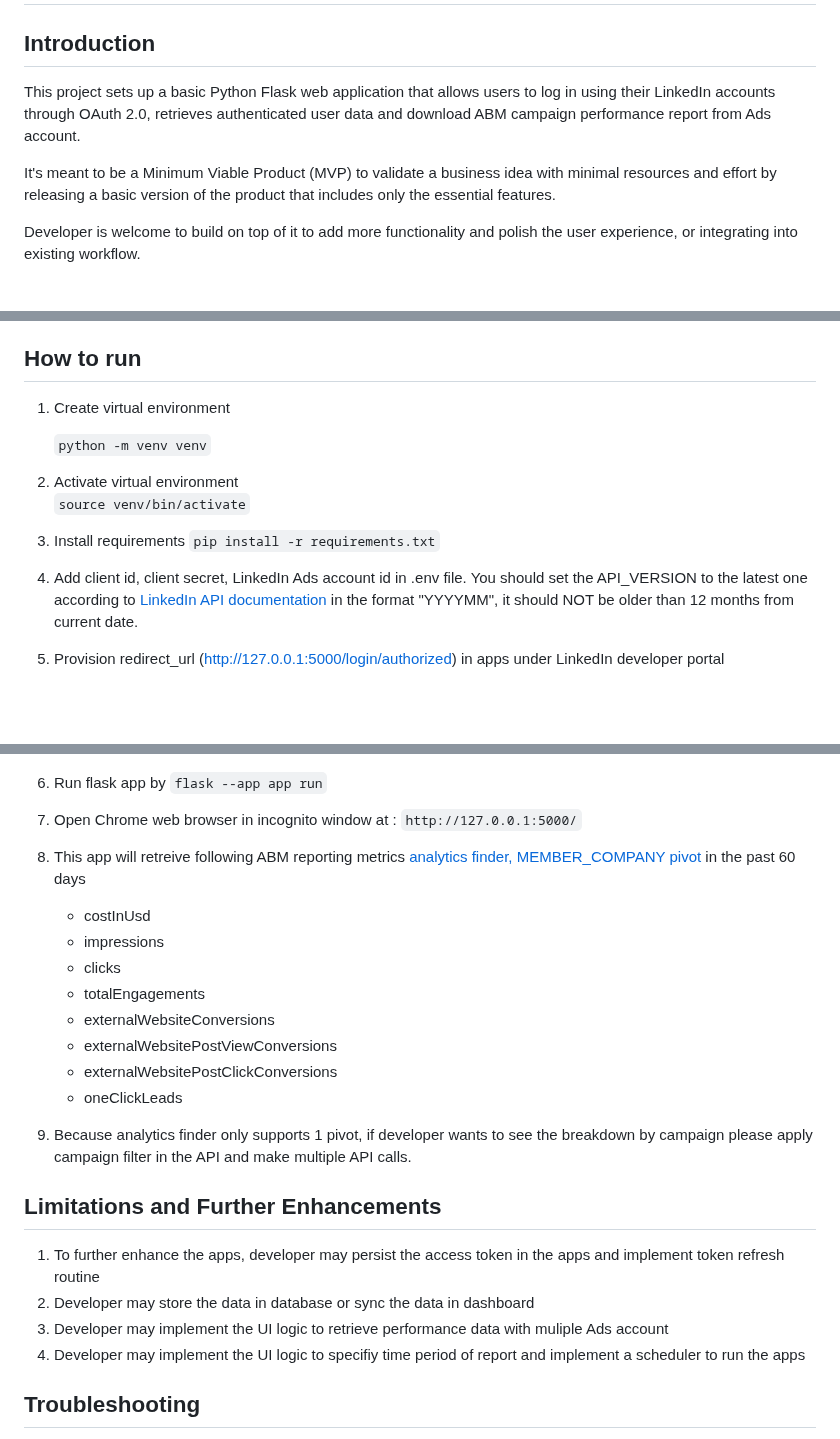
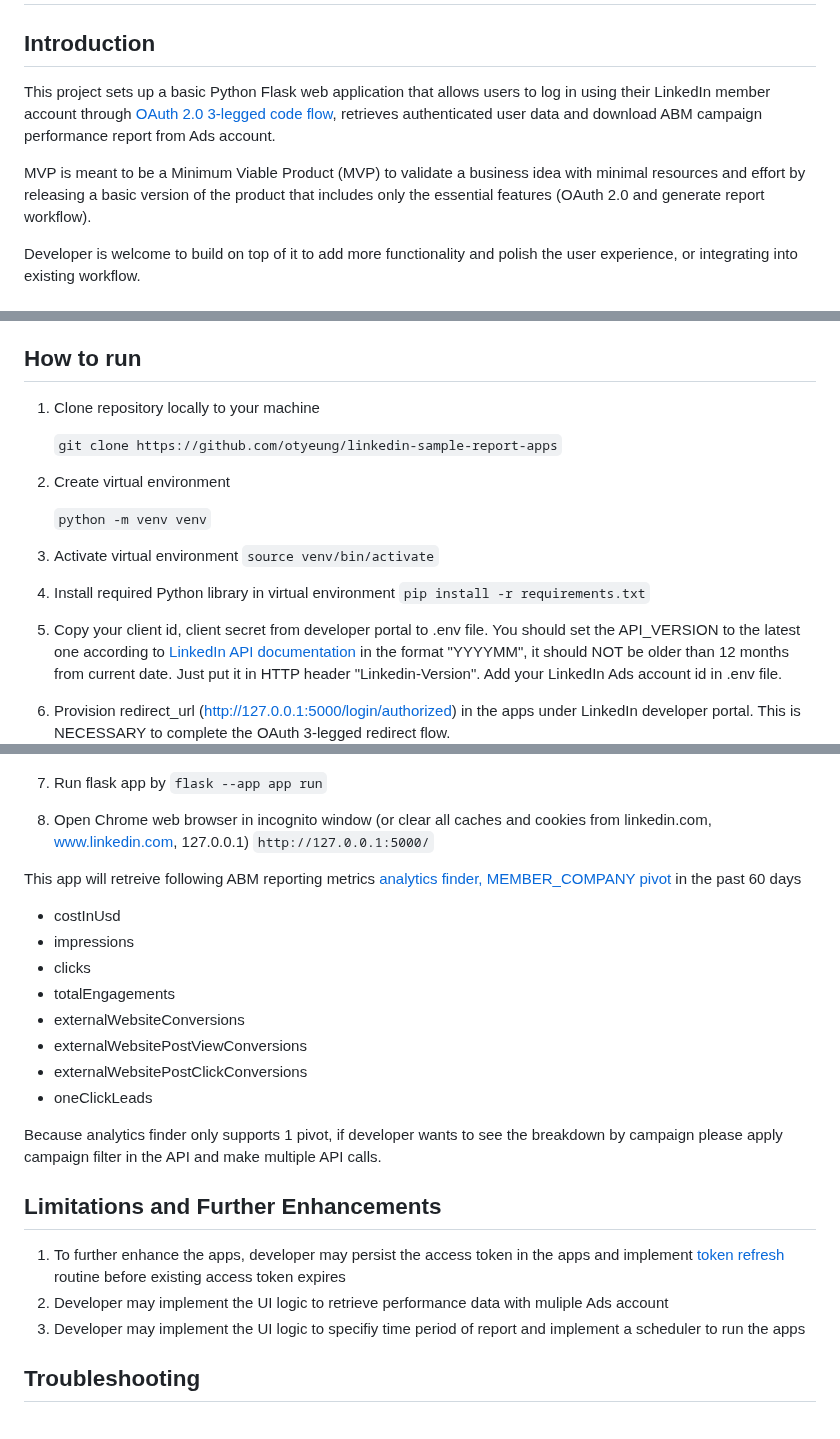
Before and after one commit to otyeung/linkedin-sample-report-apps, a Markdown page: README.md, 3 parts joined by grey strips. GitHub-like rendering; blank space fills up the shorter version.

```diff
--- a/README.md
+++ b/README.md
@@ -2,9 +2,9 @@
 
 ## Introduction
 
-This project sets up a basic Python Flask web application that allows users to log in using their LinkedIn accounts through OAuth 2.0, retrieves authenticated user data and download ABM campaign performance report from Ads account.
+This project sets up a basic Python Flask web application that allows users to log in using their LinkedIn member account through [OAuth 2.0 3-legged code flow](https://learn.microsoft.com/en-gb/linkedin/shared/authentication/authorization-code-flow?context=linkedin%2Fcontext&tabs=HTTPS1), retrieves authenticated user data and download ABM campaign performance report from Ads account.
 
-It's meant to be a Minimum Viable Product (MVP) to validate a business idea with minimal resources and effort by releasing a basic version of the product that includes only the essential features.
+MVP is meant to be a Minimum Viable Product (MVP) to validate a business idea with minimal resources and effort by releasing a basic version of the product that includes only the essential features (OAuth 2.0 and generate report workflow).
 
 Developer is welcome to build on top of it to add more functionality and polish the user experience, or integrating into existing workflow.
 
@@ -17,46 +17,49 @@ Developer is welcome to build on top of it to add more functionality and polish
 
 ## How to run
 
-1. Create virtual environment
+1. Clone repository locally to your machine
+
+   `git clone https://github.com/otyeung/linkedin-sample-report-apps`
+
+2. Create virtual environment
 
    `python -m venv venv`
 
-2. Activate virtual environment \
+3. Activate virtual environment
    `source venv/bin/activate`
 
-3. Install requirements
+4. Install required Python library in virtual environment
    `pip install -r requirements.txt`
 
-4. Add client id, client secret, LinkedIn Ads account id in .env file. You should set the API_VERSION to the latest one according to [LinkedIn API documentation](https://learn.microsoft.com/en-us/linkedin/marketing/integrations/ads-reporting/ads-reporting?view=li-lms-2024-06&tabs=http) in the format "YYYYMM", it should NOT be older than 12 months from current date.
+5. Copy your client id, client secret from developer portal to .env file. You should set the API_VERSION to the latest one according to [LinkedIn API documentation](https://learn.microsoft.com/en-us/linkedin/marketing/versioning?view=li-lms-2024-06) in the format "YYYYMM", it should NOT be older than 12 months from current date. Just put it in HTTP header "Linkedin-Version". Add your LinkedIn Ads account id in .env file.
 
-5. Provision redirect_url (http://127.0.0.1:5000/login/authorized) in apps under LinkedIn developer portal
+6. Provision redirect_url (http://127.0.0.1:5000/login/authorized) in the apps under LinkedIn developer portal. This is NECESSARY to complete the OAuth 3-legged redirect flow.
    ![redirect_url](screenshots/redirect_url.png)
 
-6. Run flask app by
+7. Run flask app by
    `flask --app app run`
 
-7. Open Chrome web browser in incognito window at :
+8. Open Chrome web browser in incognito window (or clear all caches and cookies from linkedin.com, www.linkedin.com, 127.0.0.1)
    `http://127.0.0.1:5000/`
 
-8. This app will retreive following ABM reporting metrics [analytics finder, MEMBER_COMPANY pivot](https://learn.microsoft.com/en-us/linkedin/marketing/integrations/ads-reporting/ads-reporting?view=li-lms-2024-05&tabs=http#statistics-finder) in the past 60 days
+This app will retreive following ABM reporting metrics [analytics finder, MEMBER_COMPANY pivot](https://learn.microsoft.com/en-us/linkedin/marketing/integrations/ads-reporting/ads-reporting?view=li-lms-2024-05&tabs=http#statistics-finder) in the past 60 days
 
-   - costInUsd
-   - impressions
-   - clicks
-   - totalEngagements
-   - externalWebsiteConversions
-   - externalWebsitePostViewConversions
-   - externalWebsitePostClickConversions
-   - oneClickLeads
+- costInUsd
+- impressions
+- clicks
+- totalEngagements
+- externalWebsiteConversions
+- externalWebsitePostViewConversions
+- externalWebsitePostClickConversions
+- oneClickLeads
 
-9. Because analytics finder only supports 1 pivot, if developer wants to see the breakdown by campaign please apply campaign filter in the API and make multiple API calls.
+Because analytics finder only supports 1 pivot, if developer wants to see the breakdown by campaign please apply campaign filter in the API and make multiple API calls.
 
 ## Limitations and Further Enhancements
 
-1. To further enhance the apps, developer may persist the access token in the apps and implement token refresh routine
-2. Developer may store the data in database or sync the data in dashboard
-3. Developer may implement the UI logic to retrieve performance data with muliple Ads account
-4. Developer may implement the UI logic to specifiy time period of report and implement a scheduler to run the apps
+1. To further enhance the apps, developer may persist the access token in the apps and implement [token refresh](https://learn.microsoft.com/en-gb/linkedin/shared/authentication/authorization-code-flow?context=linkedin%2Fcontext&tabs=HTTPS1#step-5-refresh-access-token) routine before existing access token expires
+2. Developer may implement the UI logic to retrieve performance data with muliple Ads account
+3. Developer may implement the UI logic to specifiy time period of report and implement a scheduler to run the apps
 
 ## Troubleshooting
 
```
